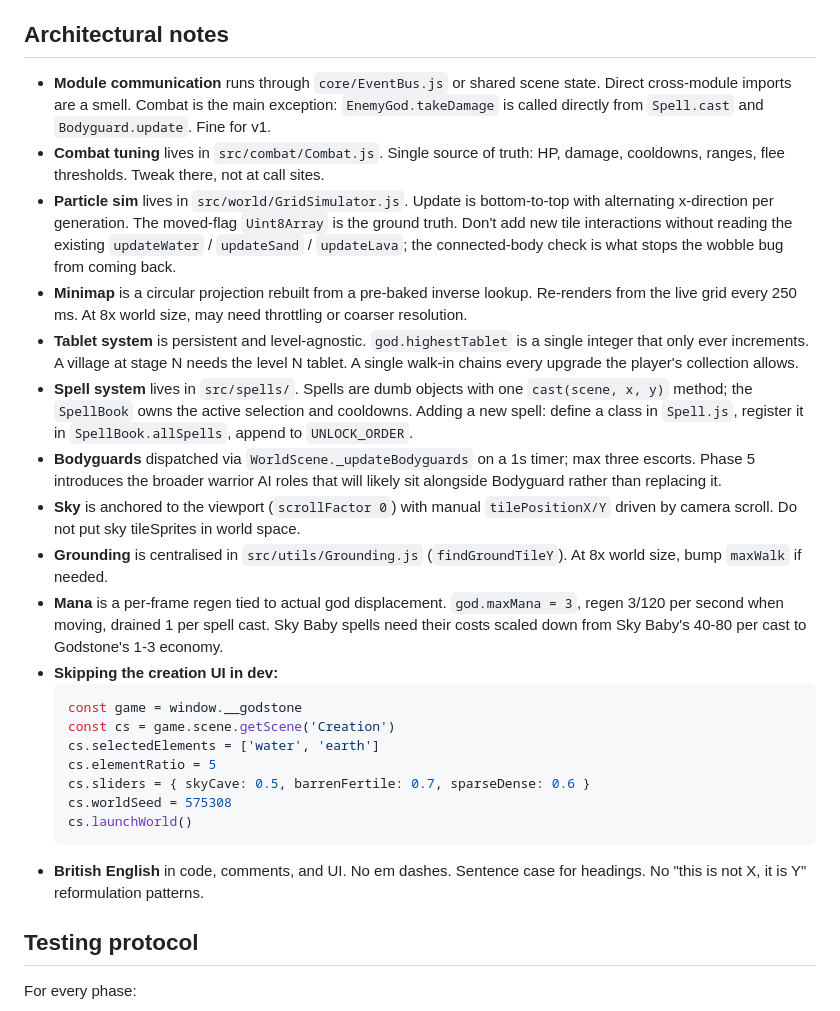
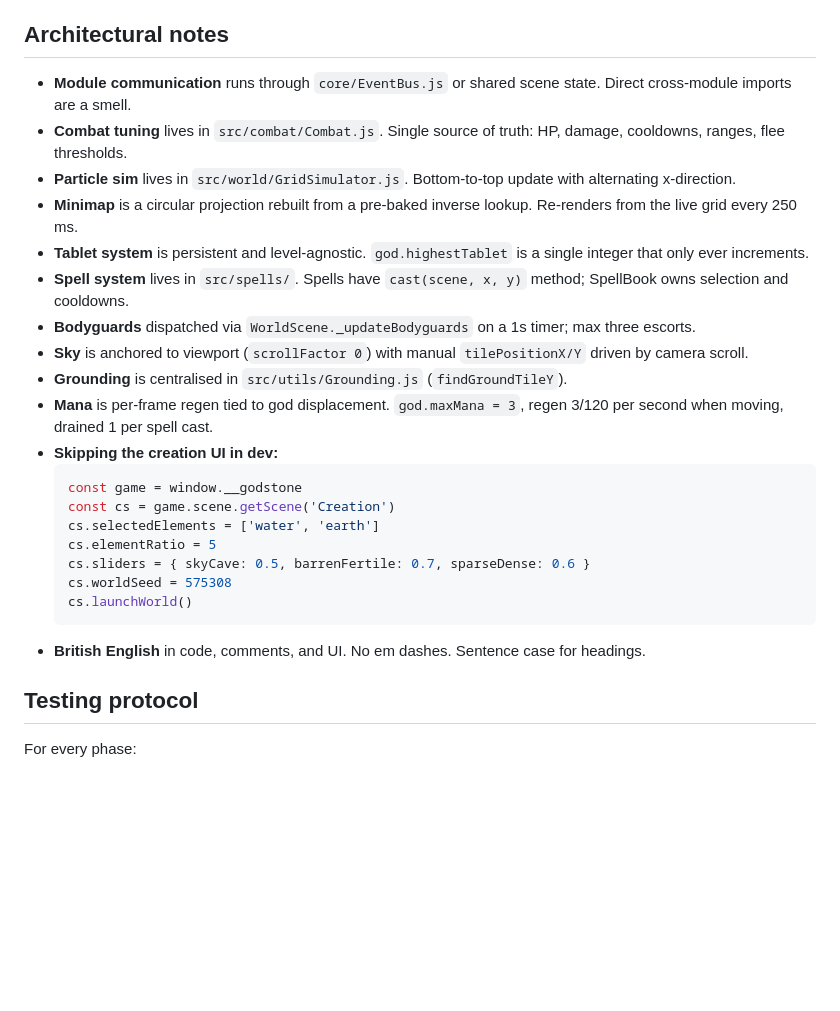
Before and after one commit to threapchills/Godstone, a Markdown page: HANDOVER.md, the part around one of its changes. Drawn GitHub-style; blank space fills up the shorter version.

````diff
--- a/HANDOVER.md
+++ b/HANDOVER.md
@@ -135,16 +157,16 @@ Eight backlog items committed and pushed in priority order; live deploy is curre
 
 ## Architectural notes
 
-- **Module communication** runs through `core/EventBus.js` or shared scene state. Direct cross-module imports are a smell. Combat is the main exception: `EnemyGod.takeDamage` is called directly from `Spell.cast` and `Bodyguard.update`. Fine for v1.
-- **Combat tuning** lives in `src/combat/Combat.js`. Single source of truth: HP, damage, cooldowns, ranges, flee thresholds. Tweak there, not at call sites.
-- **Particle sim** lives in `src/world/GridSimulator.js`. Update is bottom-to-top with alternating x-direction per generation. The moved-flag `Uint8Array` is the ground truth. Don't add new tile interactions without reading the existing `updateWater` / `updateSand` / `updateLava`; the connected-body check is what stops the wobble bug from coming back.
-- **Minimap** is a circular projection rebuilt from a pre-baked inverse lookup. Re-renders from the live grid every 250 ms. At 8x world size, may need throttling or coarser resolution.
-- **Tablet system** is persistent and level-agnostic. `god.highestTablet` is a single integer that only ever increments. A village at stage N needs the level N tablet. A single walk-in chains every upgrade the player's collection allows.
-- **Spell system** lives in `src/spells/`. Spells are dumb objects with one `cast(scene, x, y)` method; the `SpellBook` owns the active selection and cooldowns. Adding a new spell: define a class in `Spell.js`, register it in `SpellBook.allSpells`, append to `UNLOCK_ORDER`.
-- **Bodyguards** dispatched via `WorldScene._updateBodyguards` on a 1s timer; max three escorts. Phase 5 introduces the broader warrior AI roles that will likely sit alongside Bodyguard rather than replacing it.
-- **Sky** is anchored to the viewport (`scrollFactor 0`) with manual `tilePositionX/Y` driven by camera scroll. Do not put sky tileSprites in world space.
-- **Grounding** is centralised in `src/utils/Grounding.js` (`findGroundTileY`). At 8x world size, bump `maxWalk` if needed.
-- **Mana** is a per-frame regen tied to actual god displacement. `god.maxMana = 3`, regen 3/120 per second when moving, drained 1 per spell cast. Sky Baby spells need their costs scaled down from Sky Baby's 40-80 per cast to Godstone's 1-3 economy.
+- **Module communication** runs through `core/EventBus.js` or shared scene state. Direct cross-module imports are a smell.
+- **Combat tuning** lives in `src/combat/Combat.js`. Single source of truth: HP, damage, cooldowns, ranges, flee thresholds.
+- **Particle sim** lives in `src/world/GridSimulator.js`. Bottom-to-top update with alternating x-direction.
+- **Minimap** is a circular projection rebuilt from a pre-baked inverse lookup. Re-renders from the live grid every 250 ms.
+- **Tablet system** is persistent and level-agnostic. `god.highestTablet` is a single integer that only ever increments.
+- **Spell system** lives in `src/spells/`. Spells have `cast(scene, x, y)` method; SpellBook owns selection and cooldowns.
+- **Bodyguards** dispatched via `WorldScene._updateBodyguards` on a 1s timer; max three escorts.
+- **Sky** is anchored to viewport (`scrollFactor 0`) with manual `tilePositionX/Y` driven by camera scroll.
+- **Grounding** is centralised in `src/utils/Grounding.js` (`findGroundTileY`).
+- **Mana** is per-frame regen tied to god displacement. `god.maxMana = 3`, regen 3/120 per second when moving, drained 1 per spell cast.
 - **Skipping the creation UI in dev:**
   ```js
   const game = window.__godstone
@@ -155,7 +177,7 @@ Eight backlog items committed and pushed in priority order; live deploy is curre
   cs.worldSeed = 575308
   cs.launchWorld()
   ```
-- **British English** in code, comments, and UI. No em dashes. Sentence case for headings. No "this is not X, it is Y" reformulation patterns.
+- **British English** in code, comments, and UI. No em dashes. Sentence case for headings.
 
 ## Testing protocol
 
````
Also changed, not shown: other parts of HANDOVER.md (+63 -41 lines).
